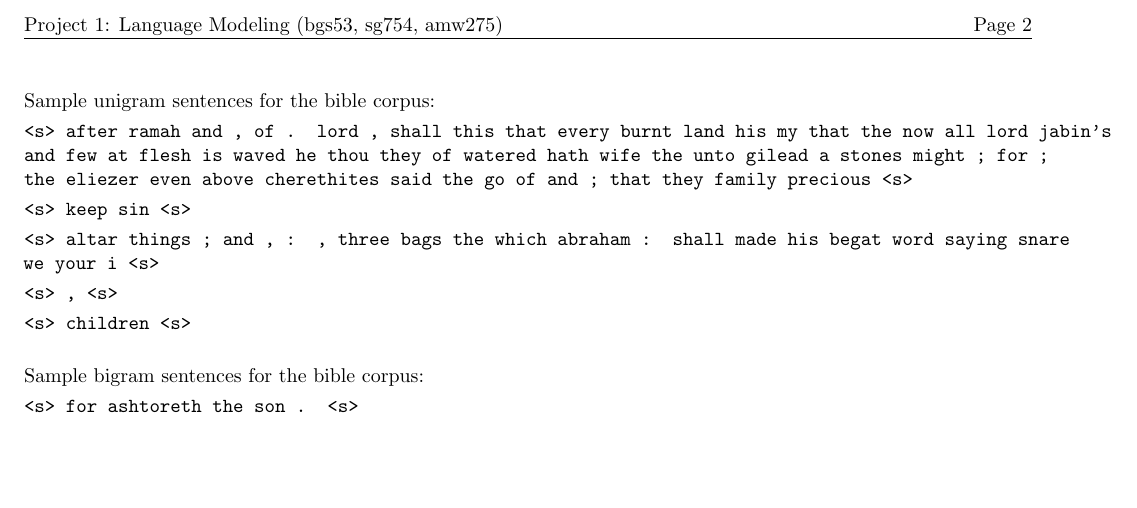
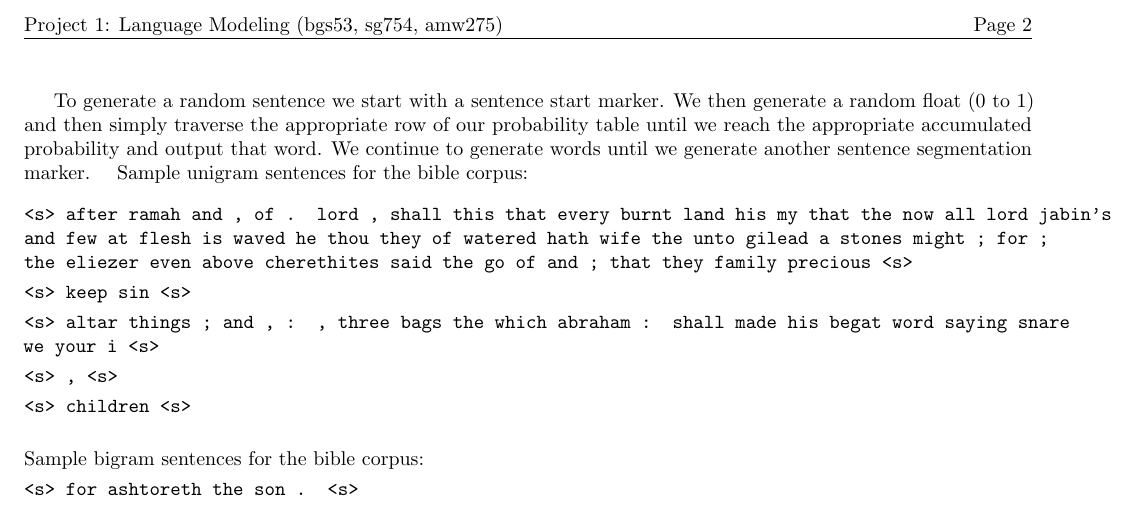
Before and after one commit to sgovindgari/cs4740nlp, a LaTeX document (proj01/project_part1.tex): part of page 2 of 2, cut so that both start at the same text, the shorter picture padded with empty space. Compiled offline with pdfLaTeX.

Commit message:
Added random gen explanation to part1

```diff
--- a/proj01/project_part1.tex
+++ b/proj01/project_part1.tex
@@ -90,7 +90,10 @@ Here is a snippet of code in our ngram class that is called by its constructor t
                     self.probs[i][row][entry] = ngram[row][entry] / float(total)
 \end{verbatim}}
 
-\newpage
+\par To generate a random sentence we start with a sentence start marker. We then generate a random float (0 to 1)
+and then simply traverse the appropriate row of our probability table until we reach the appropriate accumulated probability and output that word.
+We continue to generate words until we generate another sentence segmentation marker.
+\vspace{2mm}
 \setlength{\parindent}{0cm}
 \newcommand\npar{\par\smallskip}
 Sample unigram sentences for the bible corpus:\npar
```
